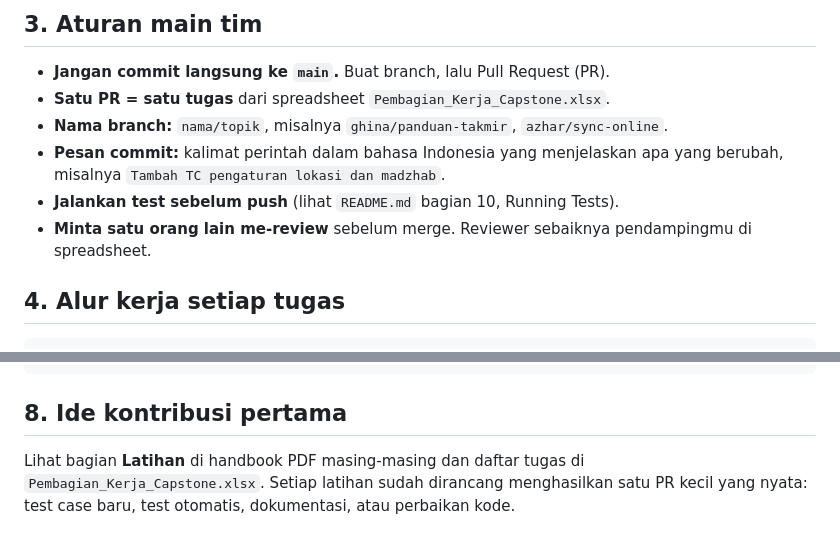
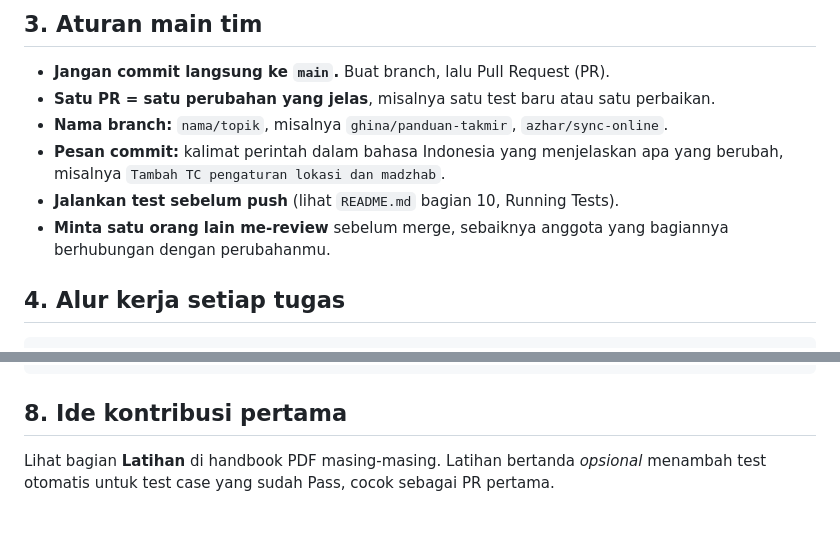
Before and after one commit to ghinayasmin/jam-sholat-masjid, a Markdown page: CONTRIBUTING.md, 2 parts joined by grey strips. Drawn GitHub-style.

Commit message:
Point contribution ideas at tests for the passed SRS test cases

```diff
--- a/CONTRIBUTING.md
+++ b/CONTRIBUTING.md
@@ -70,13 +70,13 @@ Email itu tetap terhitung sebagai kontribusimu.
 ## 3. Aturan main tim
 
 - **Jangan commit langsung ke `main`.** Buat branch, lalu Pull Request (PR).
-- **Satu PR = satu tugas** dari spreadsheet `Pembagian_Kerja_Capstone.xlsx`.
+- **Satu PR = satu perubahan yang jelas**, misalnya satu test baru atau satu perbaikan.
 - **Nama branch:** `nama/topik`, misalnya `ghina/panduan-takmir`, `azhar/sync-online`.
 - **Pesan commit:** kalimat perintah dalam bahasa Indonesia yang menjelaskan
   apa yang berubah, misalnya `Tambah TC pengaturan lokasi dan madzhab`.
 - **Jalankan test sebelum push** (lihat `README.md` bagian 10, Running Tests).
-- **Minta satu orang lain me-review** sebelum merge. Reviewer sebaiknya
-  pendampingmu di spreadsheet.
+- **Minta satu orang lain me-review** sebelum merge, sebaiknya anggota yang
+  bagiannya berhubungan dengan perubahanmu.
 
 ## 4. Alur kerja setiap tugas
 
@@ -164,7 +164,6 @@ ssh -t admincapstone@jamsholat.local 'cd ~/jam-sholat-masjid && sudo bash script
 
 ## 8. Ide kontribusi pertama
 
-Lihat bagian **Latihan** di handbook PDF masing-masing dan daftar tugas di
-`Pembagian_Kerja_Capstone.xlsx`. Setiap latihan sudah dirancang menghasilkan
-satu PR kecil yang nyata: test case baru, test otomatis, dokumentasi, atau
-perbaikan kode.
+Lihat bagian **Latihan** di handbook PDF masing-masing. Latihan bertanda
+*opsional* menambah test otomatis untuk test case yang sudah Pass, cocok
+sebagai PR pertama.
```
